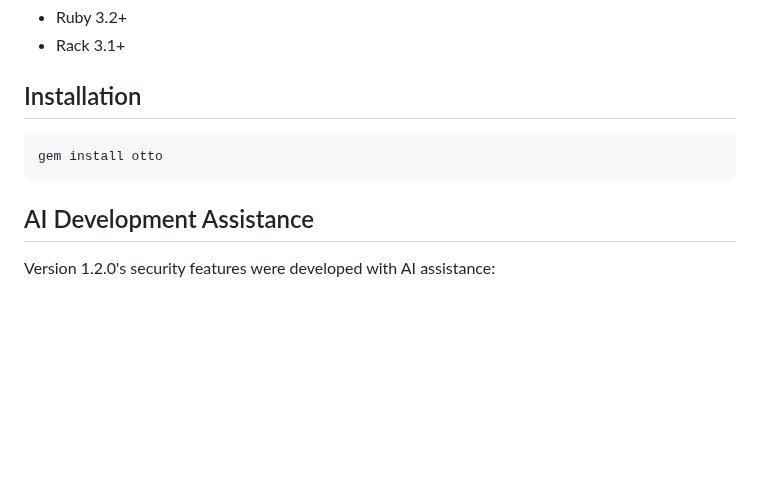
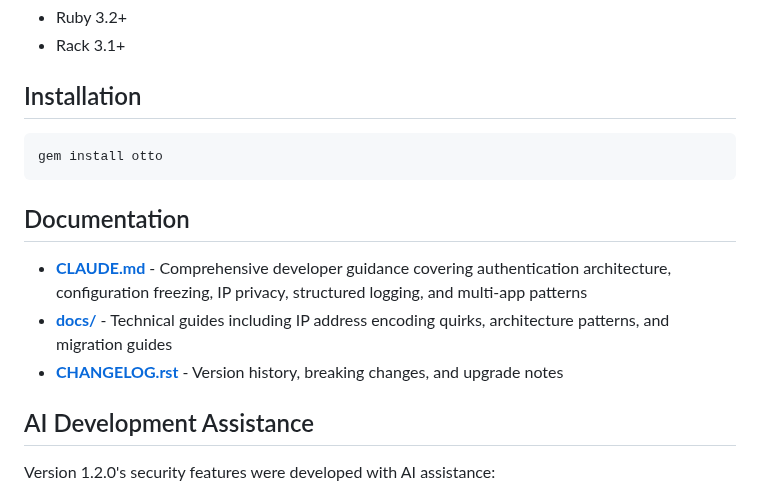
Before and after one commit to delano/otto, a Markdown page: README.md, the part around the change. Drawn GitHub-style; blank space fills up the shorter version.

Commit message:
docs: add documentation section to README
- Link to CLAUDE.md for developer guidance
- Link to docs/ for technical guides and migration guides
- Link to CHANGELOG for version history
- Help developers find comprehensive documentation

````diff
--- a/README.md
+++ b/README.md
@@ -185,6 +185,12 @@ See the [examples/](examples/) directory for more.
 gem install otto
 ```
 
+## Documentation
+
+- **[CLAUDE.md](CLAUDE.md)** - Comprehensive developer guidance covering authentication architecture, configuration freezing, IP privacy, structured logging, and multi-app patterns
+- **[docs/](docs/)** - Technical guides including IP address encoding quirks, architecture patterns, and migration guides
+- **[CHANGELOG.rst](CHANGELOG.rst)** - Version history, breaking changes, and upgrade notes
+
 ## AI Development Assistance
 
 Version 1.2.0's security features were developed with AI assistance:
````
